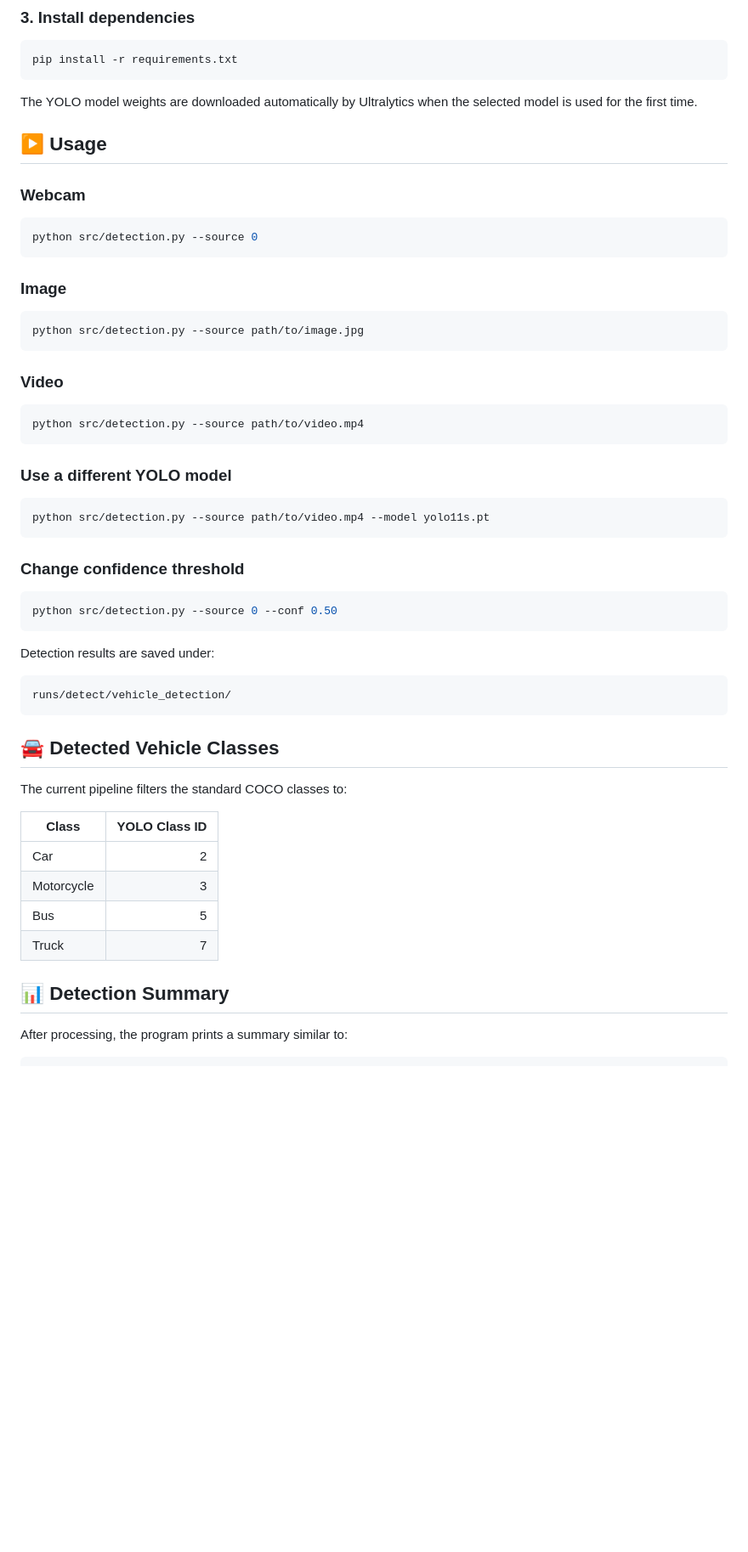
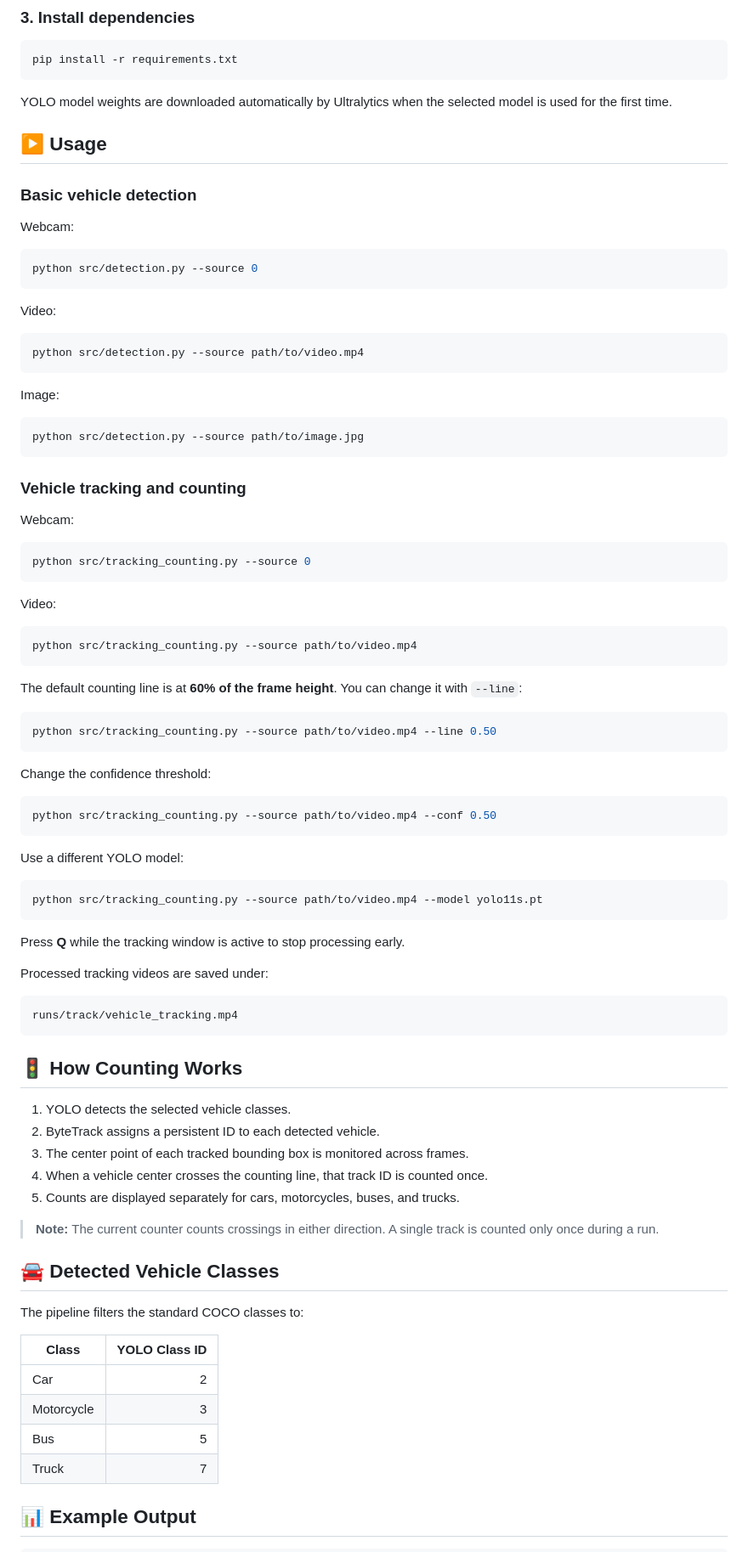
Before and after one commit to manishkumarmeghwal944-sudo/yolo-vahan-saarthi, a Markdown page: README.md, the part around one of its changes. Shown at 85% size. Drawn GitHub-style; blank space fills up the shorter version.

Commit message:
Document vehicle tracking and counting

````diff
--- a/README.md
+++ b/README.md
@@ -67,49 +71,83 @@ source venv/bin/activate
 pip install -r requirements.txt
 ```
 
-The YOLO model weights are downloaded automatically by Ultralytics when the selected model is used for the first time.
+YOLO model weights are downloaded automatically by Ultralytics when the selected model is used for the first time.
 
 ## ▶️ Usage
 
-### Webcam
+### Basic vehicle detection
+
+Webcam:
 
 ```bash
 python src/detection.py --source 0
 ```
 
-### Image
+Video:
+
+```bash
+python src/detection.py --source path/to/video.mp4
+```
+
+Image:
 
 ```bash
 python src/detection.py --source path/to/image.jpg
 ```
 
-### Video
+### Vehicle tracking and counting
+
+Webcam:
 
 ```bash
-python src/detection.py --source path/to/video.mp4
+python src/tracking_counting.py --source 0
 ```
 
-### Use a different YOLO model
+Video:
 
 ```bash
-python src/detection.py --source path/to/video.mp4 --model yolo11s.pt
+python src/tracking_counting.py --source path/to/video.mp4
 ```
 
-### Change confidence threshold
+The default counting line is at **60% of the frame height**. You can change it with `--line`:
 
 ```bash
-python src/detection.py --source 0 --conf 0.50
+python src/tracking_counting.py --source path/to/video.mp4 --line 0.50
 ```
 
-Detection results are saved under:
+Change the confidence threshold:
+
+```bash
+python src/tracking_counting.py --source path/to/video.mp4 --conf 0.50
+```
+
+Use a different YOLO model:
+
+```bash
+python src/tracking_counting.py --source path/to/video.mp4 --model yolo11s.pt
+```
+
+Press **Q** while the tracking window is active to stop processing early.
+
+Processed tracking videos are saved under:
 
 ```text
-runs/detect/vehicle_detection/
+runs/track/vehicle_tracking.mp4
 ```
+
+## 🚦 How Counting Works
+
+1. YOLO detects the selected vehicle classes.
+2. ByteTrack assigns a persistent ID to each detected vehicle.
+3. The center point of each tracked bounding box is monitored across frames.
+4. When a vehicle center crosses the counting line, that track ID is counted once.
+5. Counts are displayed separately for cars, motorcycles, buses, and trucks.
+
+> **Note:** The current counter counts crossings in either direction. A single track is counted only once during a run.
 
 ## 🚘 Detected Vehicle Classes
 
-The current pipeline filters the standard COCO classes to:
+The pipeline filters the standard COCO classes to:
 
 | Class | YOLO Class ID |
 |---|---:|
@@ -118,8 +156,6 @@ The current pipeline filters the standard COCO classes to:
 | Bus | 5 |
 | Truck | 7 |
 
-## 📊 Detection Summary
-
-After processing, the program prints a summary similar to:
+## 📊 Example Output
 
 ```text
````
Also changed, not shown: other parts of README.md (+25 -19 lines).
